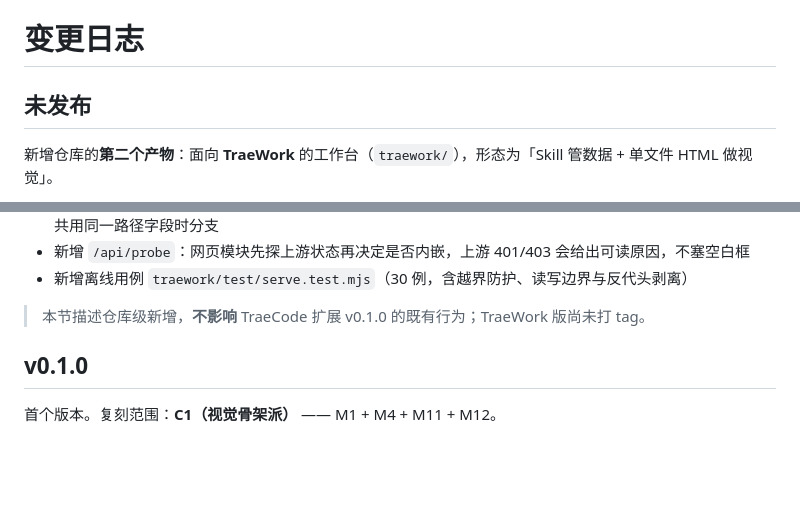
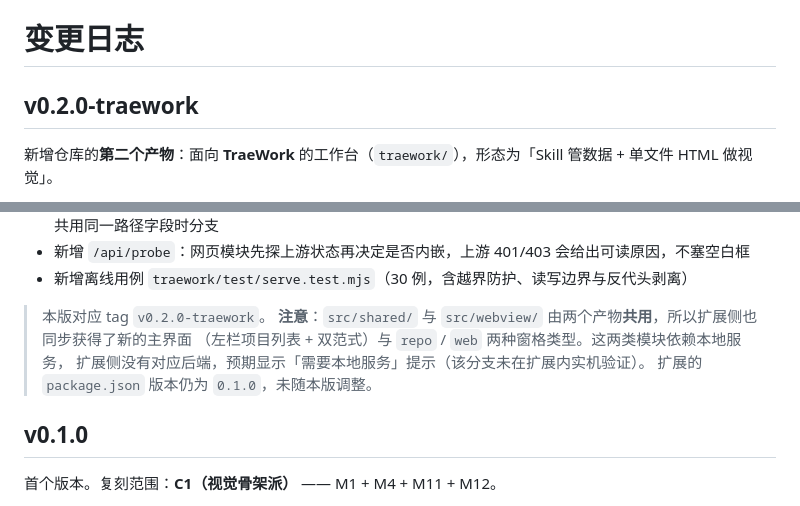
Before and after one commit to nscn6fdx44-crypto/dsh-worktable, a Markdown page: CHANGELOG.md, 2 parts joined by grey strips. GitHub-like rendering; blank space fills up the shorter version.

Commit message:
docs(changelog): 未发布转为 v0.2.0-traework

```diff
--- a/CHANGELOG.md
+++ b/CHANGELOG.md
@@ -1,6 +1,6 @@
 # 变更日志
 
-## 未发布
+## v0.2.0-traework
 
 新增仓库的**第二个产物**：面向 **TraeWork** 的工作台（`traework/`），形态为「Skill 管数据 + 单文件 HTML 做视觉」。
 
@@ -27,7 +27,11 @@
 - 新增 `/api/probe`：网页模块先探上游状态再决定是否内嵌，上游 401/403 会给出可读原因，不塞空白框
 - 新增离线用例 `traework/test/serve.test.mjs`（30 例，含越界防护、读写边界与反代头剥离）
 
-> 本节描述仓库级新增，**不影响** TraeCode 扩展 v0.1.0 的既有行为；TraeWork 版尚未打 tag。
+> 本版对应 tag `v0.2.0-traework`。
+> **注意**：`src/shared/` 与 `src/webview/` 由两个产物**共用**，所以扩展侧也同步获得了新的主界面
+> （左栏项目列表 + 双范式）与 `repo` / `web` 两种窗格类型。这两类模块依赖本地服务，
+> 扩展侧没有对应后端，预期显示「需要本地服务」提示（该分支未在扩展内实机验证）。
+> 扩展的 `package.json` 版本仍为 `0.1.0`，未随本版调整。
 
 ## v0.1.0
 
```
